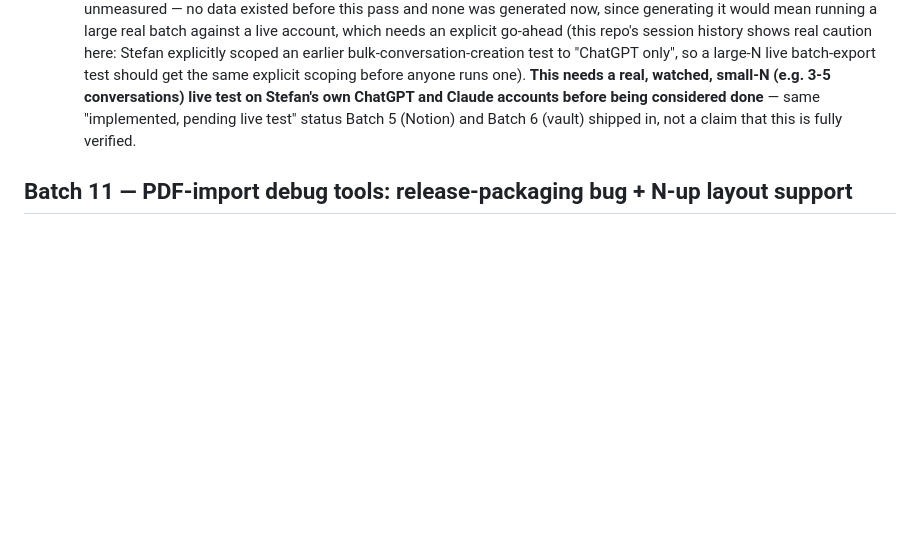
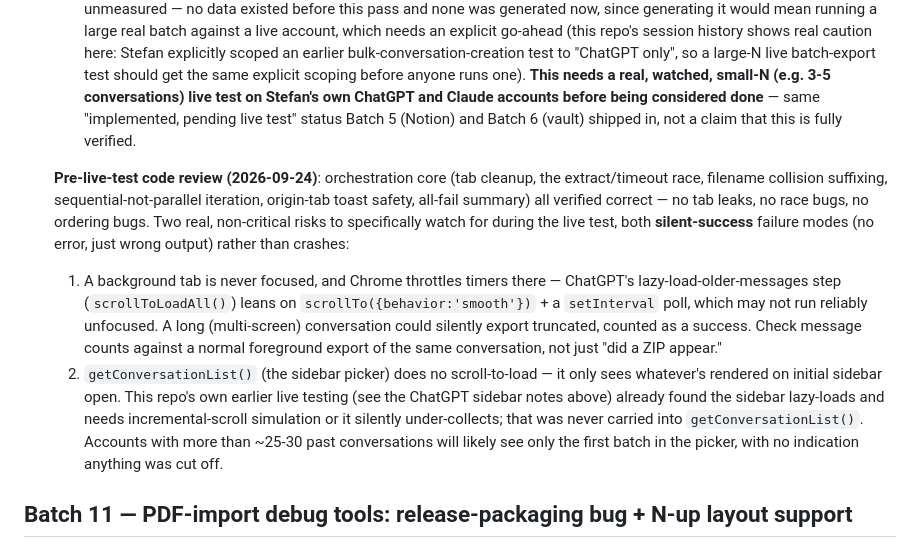
Before and after one commit to tronicum/inkpour, a Markdown page: planning/TODOs.md, the part around the change. Drawn GitHub-style; blank space fills up the shorter version.

Commit message:
docs: record Batch 8 pre-live-test code review findings (two silent-success risks)

```diff
--- a/planning/TODOs.md
+++ b/planning/TODOs.md
@@ -873,6 +873,29 @@ path is one self-contained click handler (settings.js:138–162) building one
     live test" status Batch 5 (Notion) and Batch 6 (vault) shipped in, not
     a claim that this is fully verified.
 
+  **Pre-live-test code review (2026-09-24)**: orchestration core (tab
+  cleanup, the extract/timeout race, filename collision suffixing,
+  sequential-not-parallel iteration, origin-tab toast safety, all-fail
+  summary) all verified correct — no tab leaks, no race bugs, no ordering
+  bugs. Two real, non-critical risks to specifically watch for during the
+  live test, both **silent-success** failure modes (no error, just wrong
+  output) rather than crashes:
+  1. A background tab is never focused, and Chrome throttles timers there —
+     ChatGPT's lazy-load-older-messages step (`scrollToLoadAll()`) leans on
+     `scrollTo({behavior:'smooth'})` + a `setInterval` poll, which may not
+     run reliably unfocused. A long (multi-screen) conversation could
+     silently export truncated, counted as a success. Check message counts
+     against a normal foreground export of the same conversation, not just
+     "did a ZIP appear."
+  2. `getConversationList()` (the sidebar picker) does no scroll-to-load —
+     it only sees whatever's rendered on initial sidebar open. This repo's
+     own earlier live testing (see the ChatGPT sidebar notes above) already
+     found the sidebar lazy-loads and needs incremental-scroll simulation
+     or it silently under-collects; that was never carried into
+     `getConversationList()`. Accounts with more than ~25-30 past
+     conversations will likely see only the first batch in the picker, with
+     no indication anything was cut off.
+
 ## Batch 11 — PDF-import debug tools: release-packaging bug + N-up layout support
 - [x] **XS, high priority — real user-facing bug, filed 2026-07** Settings →
   Advanced → Debug mode exposes two links ("Import debug", "PDF fuzzer")
```
